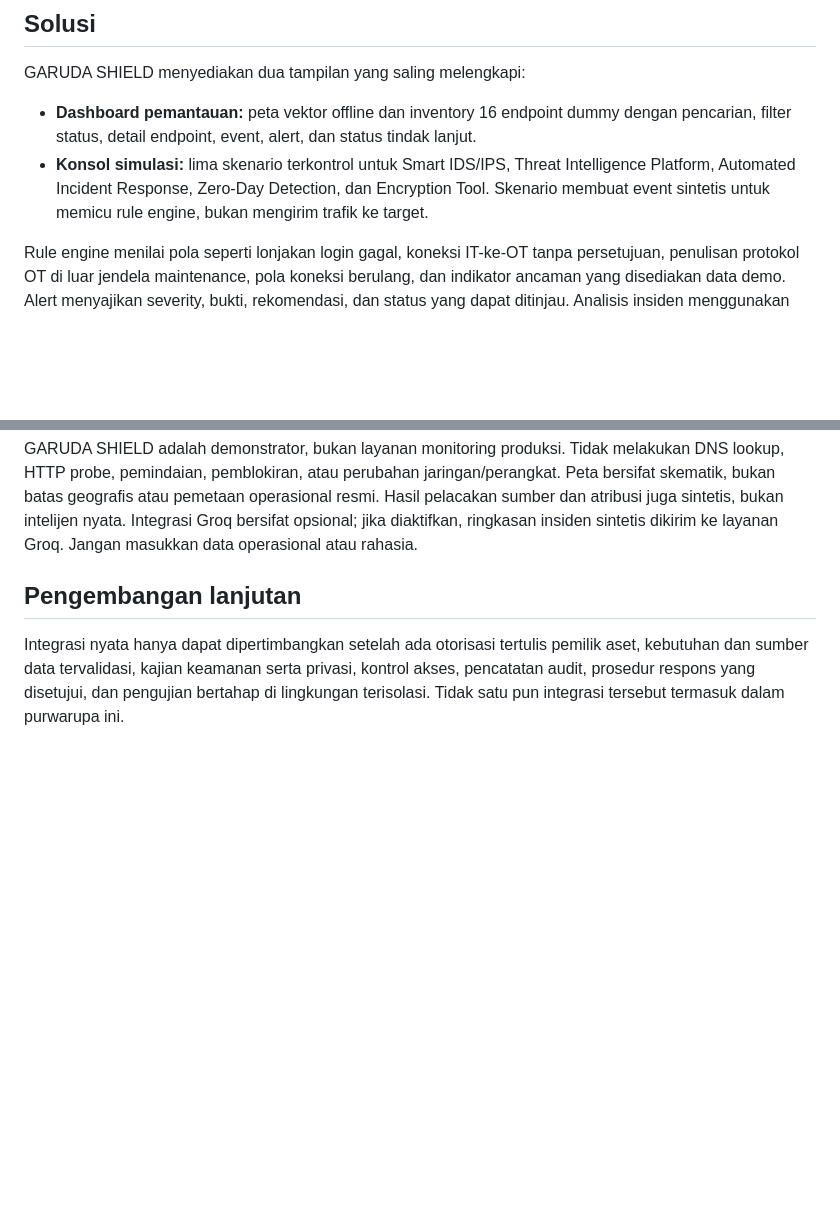
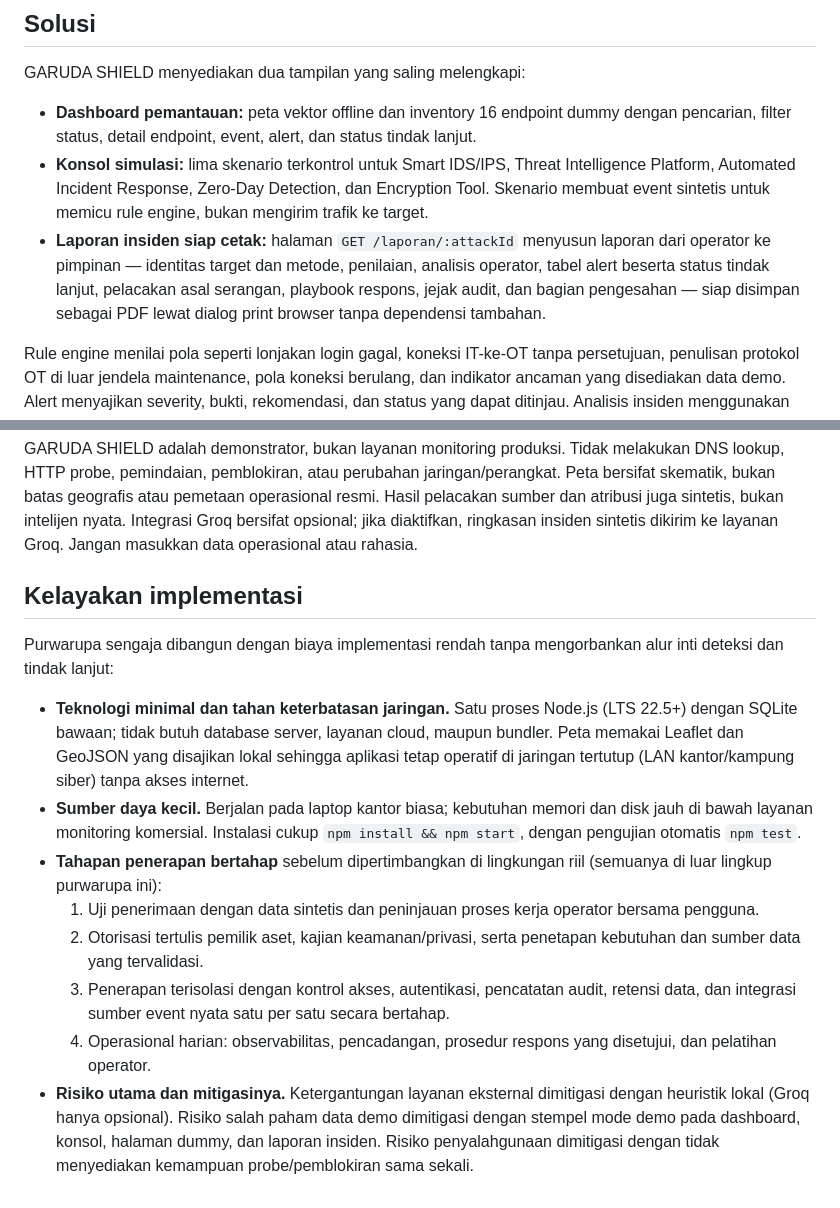
Before and after one commit to Basuki-rahmat/kartika-cyber, a Markdown page: docs/proposal.md, 2 parts joined by grey strips. Drawn GitHub-style; blank space fills up the shorter version.

Commit message:
Perkuat proposal kelayakan implementasi dan selaraskan slides/ceklist dengan fitur laporan

```diff
--- a/docs/proposal.md
+++ b/docs/proposal.md
@@ -14,6 +14,7 @@ GARUDA SHIELD menyediakan dua tampilan yang saling melengkapi:
 
 - **Dashboard pemantauan:** peta vektor offline dan inventory 16 endpoint dummy dengan pencarian, filter status, detail endpoint, event, alert, dan status tindak lanjut.
 - **Konsol simulasi:** lima skenario terkontrol untuk Smart IDS/IPS, Threat Intelligence Platform, Automated Incident Response, Zero-Day Detection, dan Encryption Tool. Skenario membuat event sintetis untuk memicu rule engine, bukan mengirim trafik ke target.
+- **Laporan insiden siap cetak:** halaman `GET /laporan/:attackId` menyusun laporan dari operator ke pimpinan — identitas target dan metode, penilaian, analisis operator, tabel alert beserta status tindak lanjut, pelacakan asal serangan, playbook respons, jejak audit, dan bagian pengesahan — siap disimpan sebagai PDF lewat dialog print browser tanpa dependensi tambahan.
 
 Rule engine menilai pola seperti lonjakan login gagal, koneksi IT-ke-OT tanpa persetujuan, penulisan protokol OT di luar jendela maintenance, pola koneksi berulang, dan indikator ancaman yang disediakan data demo. Alert menyajikan severity, bukti, rekomendasi, dan status yang dapat ditinjau. Analisis insiden menggunakan heuristik lokal secara default; integrasi Groq opsional tersedia untuk ringkasan insiden sintetis.
 
@@ -36,6 +37,15 @@ Rule engine menilai pola seperti lonjakan login gagal, koneksi IT-ke-OT tanpa pe
 
 GARUDA SHIELD adalah demonstrator, bukan layanan monitoring produksi. Tidak melakukan DNS lookup, HTTP probe, pemindaian, pemblokiran, atau perubahan jaringan/perangkat. Peta bersifat skematik, bukan batas geografis atau pemetaan operasional resmi. Hasil pelacakan sumber dan atribusi juga sintetis, bukan intelijen nyata. Integrasi Groq bersifat opsional; jika diaktifkan, ringkasan insiden sintetis dikirim ke layanan Groq. Jangan masukkan data operasional atau rahasia.
 
-## Pengembangan lanjutan
+## Kelayakan implementasi
 
-Integrasi nyata hanya dapat dipertimbangkan setelah ada otorisasi tertulis pemilik aset, kebutuhan dan sumber data tervalidasi, kajian keamanan serta privasi, kontrol akses, pencatatan audit, prosedur respons yang disetujui, dan pengujian bertahap di lingkungan terisolasi. Tidak satu pun integrasi tersebut termasuk dalam purwarupa ini.
+Purwarupa sengaja dibangun dengan biaya implementasi rendah tanpa mengorbankan alur inti deteksi dan tindak lanjut:
+
+- **Teknologi minimal dan tahan keterbatasan jaringan.** Satu proses Node.js (LTS 22.5+) dengan SQLite bawaan; tidak butuh database server, layanan cloud, maupun bundler. Peta memakai Leaflet dan GeoJSON yang disajikan lokal sehingga aplikasi tetap operatif di jaringan tertutup (LAN kantor/kampung siber) tanpa akses internet.
+- **Sumber daya kecil.** Berjalan pada laptop kantor biasa; kebutuhan memori dan disk jauh di bawah layanan monitoring komersial. Instalasi cukup `npm install && npm start`, dengan pengujian otomatis `npm test`.
+- **Tahapan penerapan bertahap** sebelum dipertimbangkan di lingkungan riil (semuanya di luar lingkup purwarupa ini):
+  1. Uji penerimaan dengan data sintetis dan peninjauan proses kerja operator bersama pengguna.
+  2. Otorisasi tertulis pemilik aset, kajian keamanan/privasi, serta penetapan kebutuhan dan sumber data yang tervalidasi.
+  3. Penerapan terisolasi dengan kontrol akses, autentikasi, pencatatan audit, retensi data, dan integrasi sumber event nyata satu per satu secara bertahap.
+  4. Operasional harian: observabilitas, pencadangan, prosedur respons yang disetujui, dan pelatihan operator.
+- **Risiko utama dan mitigasinya.** Ketergantungan layanan eksternal dimitigasi dengan heuristik lokal (Groq hanya opsional). Risiko salah paham data demo dimitigasi dengan stempel mode demo pada dashboard, konsol, halaman dummy, dan laporan insiden. Risiko penyalahgunaan dimitigasi dengan tidak menyediakan kemampuan probe/pemblokiran sama sekali.
```
Also changed, not shown: docs/ceklist.md (+5 -5 lines), docs/presentation-slides.md (+8 -5 lines).
